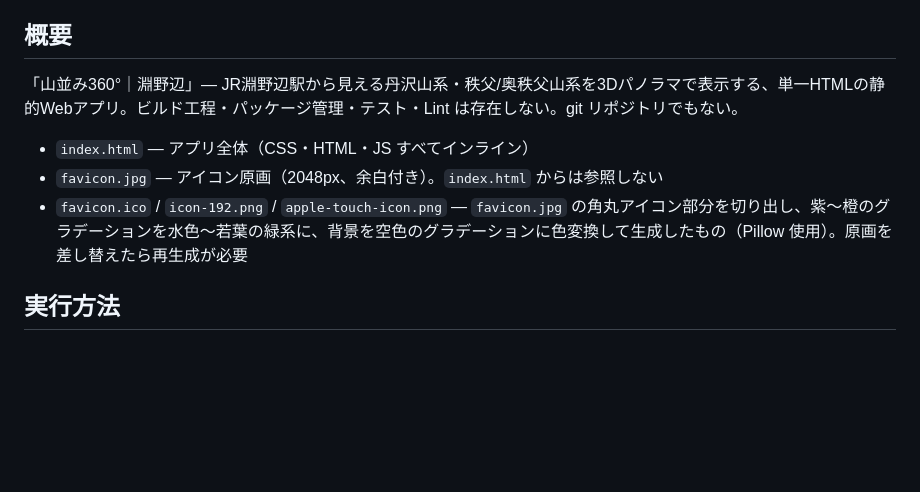
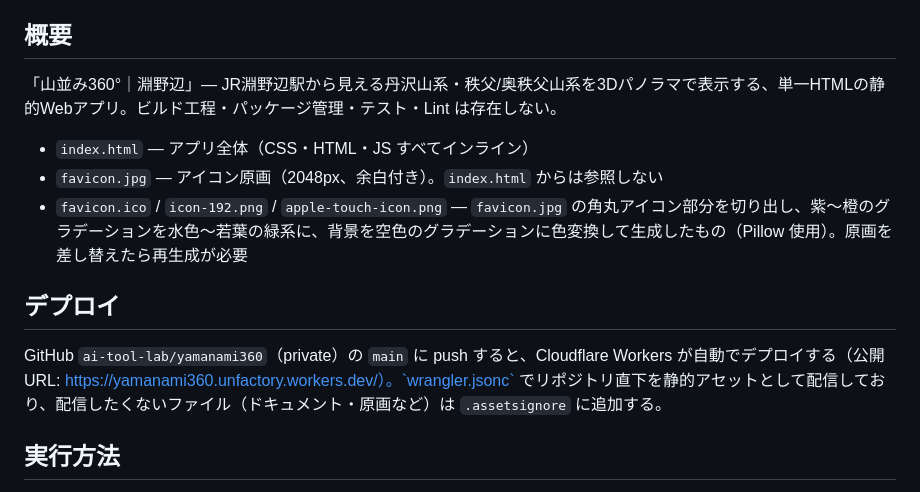
Before and after one commit to ai-tool-lab/yamanami360, a Markdown page: CLAUDE.md, the part around the change. GitHub-like rendering; blank space fills up the shorter version.

Commit message:
CLAUDE.md にデプロイ手順を追記
Co-Authored-By: Claude Opus 5.5 <noreply@anthropic.com>

```diff
--- a/CLAUDE.md
+++ b/CLAUDE.md
@@ -4,11 +4,15 @@ This file provides guidance to Claude Code (claude.ai/code) when working with co
 
 ## 概要
 
-「山並み360°｜淵野辺」— JR淵野辺駅から見える丹沢山系・秩父/奥秩父山系を3Dパノラマで表示する、単一HTMLの静的Webアプリ。ビルド工程・パッケージ管理・テスト・Lint は存在しない。git リポジトリでもない。
+「山並み360°｜淵野辺」— JR淵野辺駅から見える丹沢山系・秩父/奥秩父山系を3Dパノラマで表示する、単一HTMLの静的Webアプリ。ビルド工程・パッケージ管理・テスト・Lint は存在しない。
 
 - `index.html` — アプリ全体（CSS・HTML・JS すべてインライン）
 - `favicon.jpg` — アイコン原画（2048px、余白付き）。`index.html` からは参照しない
 - `favicon.ico` / `icon-192.png` / `apple-touch-icon.png` — `favicon.jpg` の角丸アイコン部分を切り出し、紫〜橙のグラデーションを水色〜若葉の緑系に、背景を空色のグラデーションに色変換して生成したもの（Pillow 使用）。原画を差し替えたら再生成が必要
+
+## デプロイ
+
+GitHub `ai-tool-lab/yamanami360`（private）の `main` に push すると、Cloudflare Workers が自動でデプロイする（公開URL: https://yamanami360.unfactory.workers.dev/）。`wrangler.jsonc` でリポジトリ直下を静的アセットとして配信しており、配信したくないファイル（ドキュメント・原画など）は `.assetsignore` に追加する。
 
 ## 実行方法
 
```
